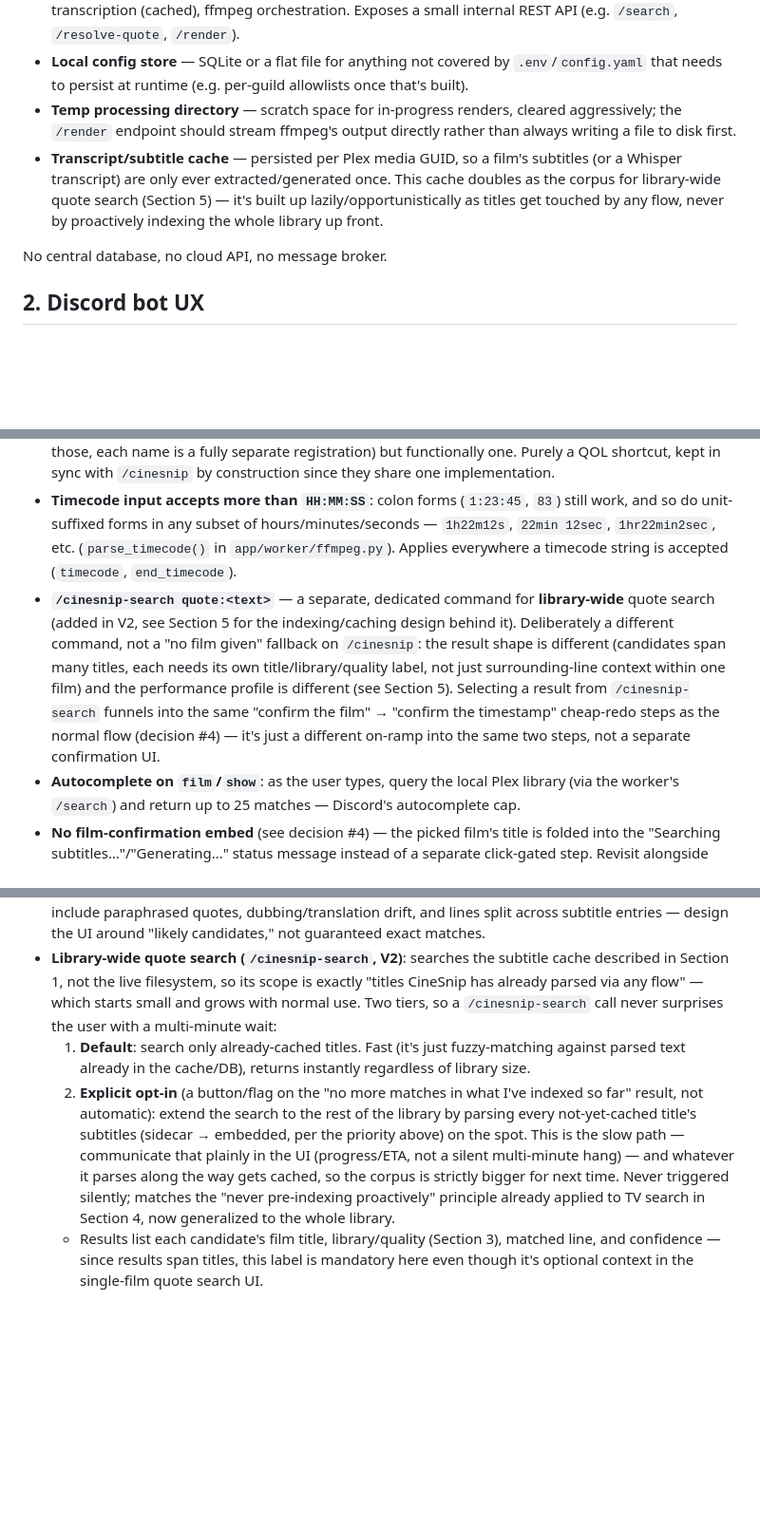
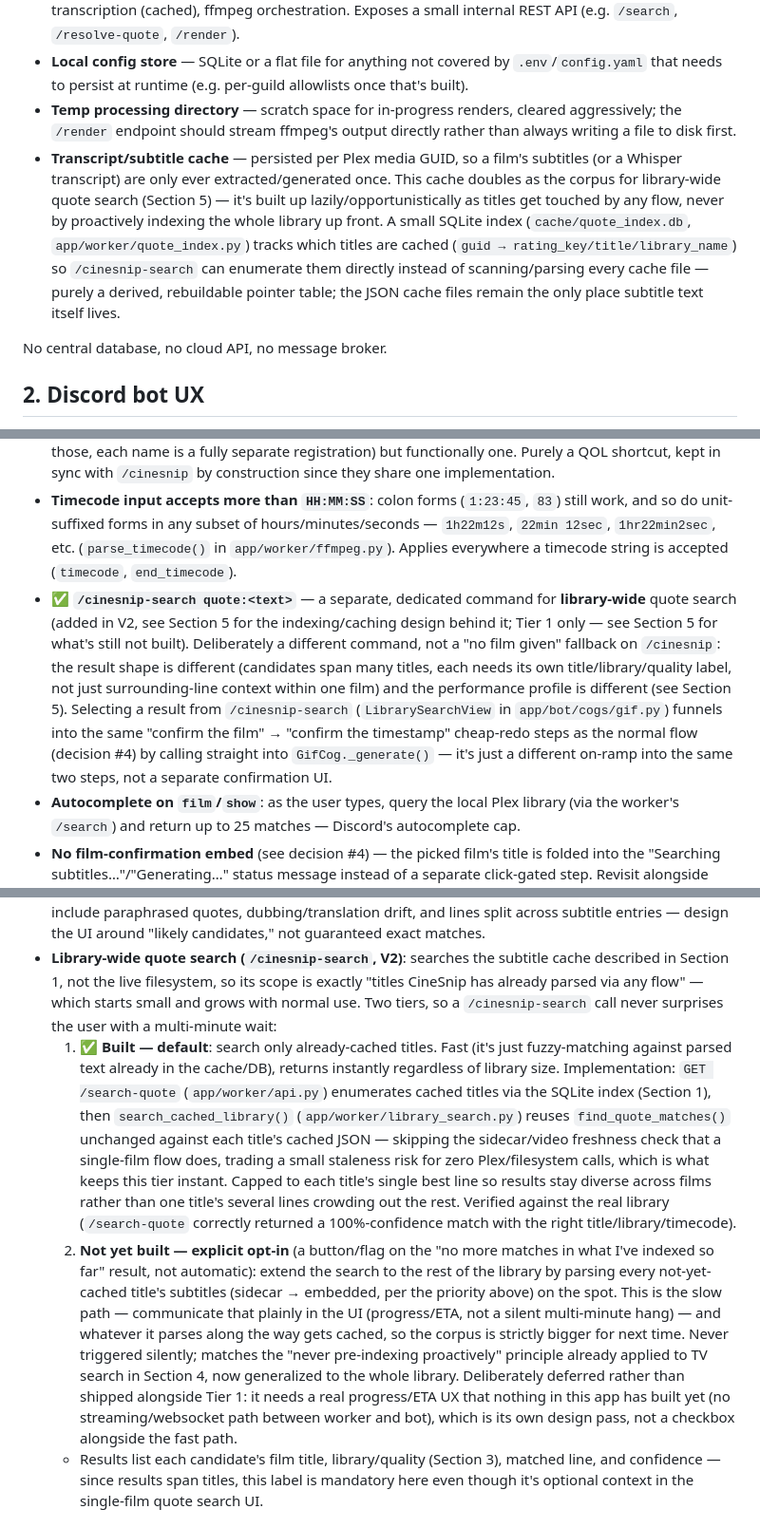
Before and after one commit to jayhosted/CineSnip, a Markdown page: CLAUDE.md, 3 parts joined by grey strips. Shown at 95% size. GitHub-like rendering; blank space fills up the shorter version.

```diff
--- a/CLAUDE.md
+++ b/CLAUDE.md
@@ -39,7 +39,7 @@ Inspired by conversation with the developer of [tvgif](https://github.com/warman
 - **Worker layer** — Plex API calls, subtitle lookup/extraction, fuzzy quote search, optional Whisper transcription (cached), ffmpeg orchestration. Exposes a small internal REST API (e.g. `/search`, `/resolve-quote`, `/render`).
 - **Local config store** — SQLite or a flat file for anything not covered by `.env`/`config.yaml` that needs to persist at runtime (e.g. per-guild allowlists once that's built).
 - **Temp processing directory** — scratch space for in-progress renders, cleared aggressively; the `/render` endpoint should stream ffmpeg's output directly rather than always writing a file to disk first.
-- **Transcript/subtitle cache** — persisted per Plex media GUID, so a film's subtitles (or a Whisper transcript) are only ever extracted/generated once. This cache doubles as the corpus for library-wide quote search (Section 5) — it's built up lazily/opportunistically as titles get touched by any flow, never by proactively indexing the whole library up front.
+- **Transcript/subtitle cache** — persisted per Plex media GUID, so a film's subtitles (or a Whisper transcript) are only ever extracted/generated once. This cache doubles as the corpus for library-wide quote search (Section 5) — it's built up lazily/opportunistically as titles get touched by any flow, never by proactively indexing the whole library up front. A small SQLite index (`cache/quote_index.db`, `app/worker/quote_index.py`) tracks which titles are cached (`guid → rating_key/title/library_name`) so `/cinesnip-search` can enumerate them directly instead of scanning/parsing every cache file — purely a derived, rebuildable pointer table; the JSON cache files remain the only place subtitle text itself lives.
 
 No central database, no cloud API, no message broker.
 
@@ -49,7 +49,7 @@ No central database, no cloud API, no message broker.
 - `/cinesnip film:<text> quote:<text-optional> timecode:<text-optional> end_timecode:<text-optional>` for films; an equivalent show/season/episode-aware flow for TV (see Section 4). `film` is required — this is the film-first flow: confirm the title, then confirm a timestamp within it (via quote search or direct timecode). `end_timecode` only applies with `timecode` (not `quote`, which always uses the matched line's own span — Section 7) and lets the user pick a custom clip length instead of the fixed default; requests outside `render_defaults.min/max_duration_seconds` get a clear error rather than a silent clamp.
 - **`/snip`** — a second, shorter command registered alongside `/cinesnip` with an identical signature and the same underlying handler (`GifCog._generate`); not a Discord "alias" (slash commands don't have those, each name is a fully separate registration) but functionally one. Purely a QOL shortcut, kept in sync with `/cinesnip` by construction since they share one implementation.
 - **Timecode input accepts more than `HH:MM:SS`**: colon forms (`1:23:45`, `83`) still work, and so do unit-suffixed forms in any subset of hours/minutes/seconds — `1h22m12s`, `22min 12sec`, `1hr22min2sec`, etc. (`parse_timecode()` in `app/worker/ffmpeg.py`). Applies everywhere a timecode string is accepted (`timecode`, `end_timecode`).
-- **`/cinesnip-search quote:<text>`** — a separate, dedicated command for **library-wide** quote search (added in V2, see Section 5 for the indexing/caching design behind it). Deliberately a different command, not a "no film given" fallback on `/cinesnip`: the result shape is different (candidates span many titles, each needs its own title/library/quality label, not just surrounding-line context within one film) and the performance profile is different (see Section 5). Selecting a result from `/cinesnip-search` funnels into the same "confirm the film" → "confirm the timestamp" cheap-redo steps as the normal flow (decision #4) — it's just a different on-ramp into the same two steps, not a separate confirmation UI.
+- **✅ `/cinesnip-search quote:<text>`** — a separate, dedicated command for **library-wide** quote search (added in V2, see Section 5 for the indexing/caching design behind it; Tier 1 only — see Section 5 for what's still not built). Deliberately a different command, not a "no film given" fallback on `/cinesnip`: the result shape is different (candidates span many titles, each needs its own title/library/quality label, not just surrounding-line context within one film) and the performance profile is different (see Section 5). Selecting a result from `/cinesnip-search` (`LibrarySearchView` in `app/bot/cogs/gif.py`) funnels into the same "confirm the film" → "confirm the timestamp" cheap-redo steps as the normal flow (decision #4) by calling straight into `GifCog._generate()` — it's just a different on-ramp into the same two steps, not a separate confirmation UI.
 - **Autocomplete on `film`/`show`**: as the user types, query the local Plex library (via the worker's `/search`) and return up to 25 matches — Discord's autocomplete cap.
 - **No film-confirmation embed** (see decision #4) — the picked film's title is folded into the "Searching subtitles…"/"Generating…" status message instead of a separate click-gated step. Revisit alongside multi-library search.
 - **Quote search results**: top match plus surrounding subtitle context and a confidence indicator; Confirm or "show other matches" (select menu of alternatives) if confidence is borderline.
@@ -90,8 +90,8 @@ No central database, no cloud API, no message broker.
 - **Multiple subtitle tracks**: default to original-language, non-SDH; let the user pick if ambiguous.
 - **Realistic expectations**: strong hit rate for well-known lines with a good subtitle track; harder cases include paraphrased quotes, dubbing/translation drift, and lines split across subtitle entries — design the UI around "likely candidates," not guaranteed exact matches.
 - **Library-wide quote search (`/cinesnip-search`, V2)**: searches the subtitle cache described in Section 1, not the live filesystem, so its scope is exactly "titles CineSnip has already parsed via any flow" — which starts small and grows with normal use. Two tiers, so a `/cinesnip-search` call never surprises the user with a multi-minute wait:
-  1. **Default**: search only already-cached titles. Fast (it's just fuzzy-matching against parsed text already in the cache/DB), returns instantly regardless of library size.
-  2. **Explicit opt-in** (a button/flag on the "no more matches in what I've indexed so far" result, not automatic): extend the search to the rest of the library by parsing every not-yet-cached title's subtitles (sidecar → embedded, per the priority above) on the spot. This is the slow path — communicate that plainly in the UI (progress/ETA, not a silent multi-minute hang) — and whatever it parses along the way gets cached, so the corpus is strictly bigger for next time. Never triggered silently; matches the "never pre-indexing proactively" principle already applied to TV search in Section 4, now generalized to the whole library.
+  1. **✅ Built — default**: search only already-cached titles. Fast (it's just fuzzy-matching against parsed text already in the cache/DB), returns instantly regardless of library size. Implementation: `GET /search-quote` (`app/worker/api.py`) enumerates cached titles via the SQLite index (Section 1), then `search_cached_library()` (`app/worker/library_search.py`) reuses `find_quote_matches()` unchanged against each title's cached JSON — skipping the sidecar/video freshness check that a single-film flow does, trading a small staleness risk for zero Plex/filesystem calls, which is what keeps this tier instant. Capped to each title's single best line so results stay diverse across films rather than one title's several lines crowding out the rest. Verified against the real library (`/search-quote` correctly returned a 100%-confidence match with the right title/library/timecode).
+  2. **Not yet built — explicit opt-in** (a button/flag on the "no more matches in what I've indexed so far" result, not automatic): extend the search to the rest of the library by parsing every not-yet-cached title's subtitles (sidecar → embedded, per the priority above) on the spot. This is the slow path — communicate that plainly in the UI (progress/ETA, not a silent multi-minute hang) — and whatever it parses along the way gets cached, so the corpus is strictly bigger for next time. Never triggered silently; matches the "never pre-indexing proactively" principle already applied to TV search in Section 4, now generalized to the whole library. Deliberately deferred rather than shipped alongside Tier 1: it needs a real progress/ETA UX that nothing in this app has built yet (no streaming/websocket path between worker and bot), which is its own design pass, not a checkbox alongside the fast path.
   - Results list each candidate's film title, library/quality (Section 3), matched line, and confidence — since results span titles, this label is mandatory here even though it's optional context in the single-film quote search UI.
 
 ## 6. Video extraction
```
Also changed, not shown: other parts of CLAUDE.md (+1 -1 lines), README.md (+12 -0 lines).
